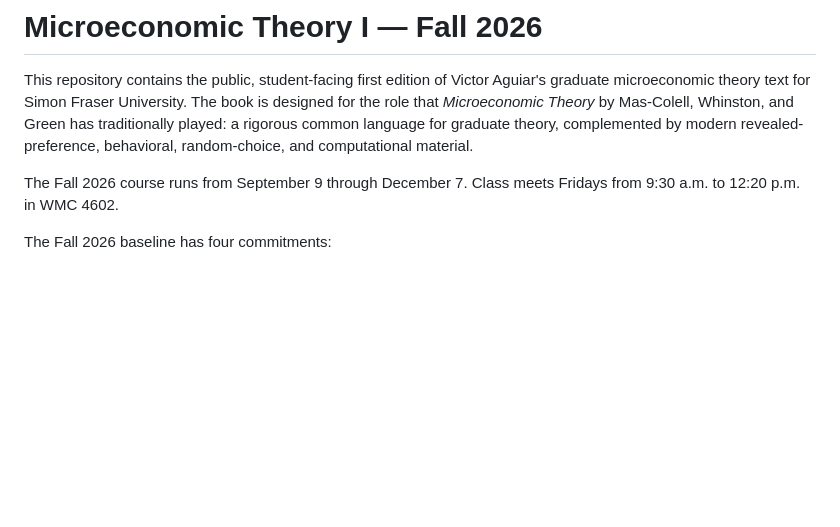
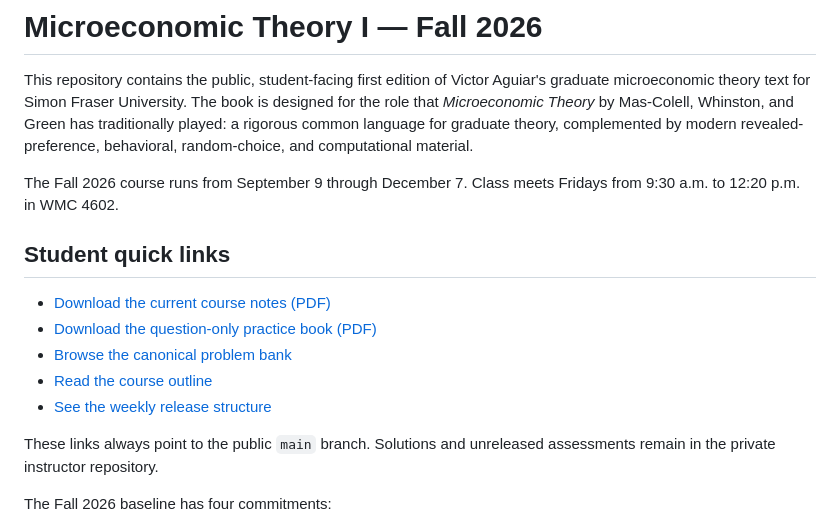
Before and after one commit to vaguiarl/Econ803Micro1SFUFall2026, a Markdown page: README.md, the part around the change. GitHub-like rendering; blank space fills up the shorter version.

Commit message:
Add prominent student material links

```diff
--- a/README.md
+++ b/README.md
@@ -3,6 +3,16 @@
 This repository contains the public, student-facing first edition of Victor Aguiar's graduate microeconomic theory text for Simon Fraser University. The book is designed for the role that *Microeconomic Theory* by Mas-Colell, Whinston, and Green has traditionally played: a rigorous common language for graduate theory, complemented by modern revealed-preference, behavioral, random-choice, and computational material.
 
 The Fall 2026 course runs from September 9 through December 7. Class meets Fridays from 9:30 a.m. to 12:20 p.m. in WMC 4602.
+
+## Student quick links
+
+- [Download the current course notes (PDF)](https://raw.githubusercontent.com/vaguiarl/Econ803Micro1SFUFall2026/main/notes/Microeconomics_1_notes_by_Victor_Aguiar.pdf)
+- [Download the question-only practice book (PDF)](https://raw.githubusercontent.com/vaguiarl/Econ803Micro1SFUFall2026/main/problemsets/practice_book/ECON803_Practice_Book_Fall2026.pdf)
+- [Browse the canonical problem bank](problems/PROBLEM_BANK.md)
+- [Read the course outline](COURSE_OUTLINE.md)
+- [See the weekly release structure](problemsets/README.md)
+
+These links always point to the public `main` branch. Solutions and unreleased assessments remain in the private instructor repository.
 
 The Fall 2026 baseline has four commitments:
 
```
